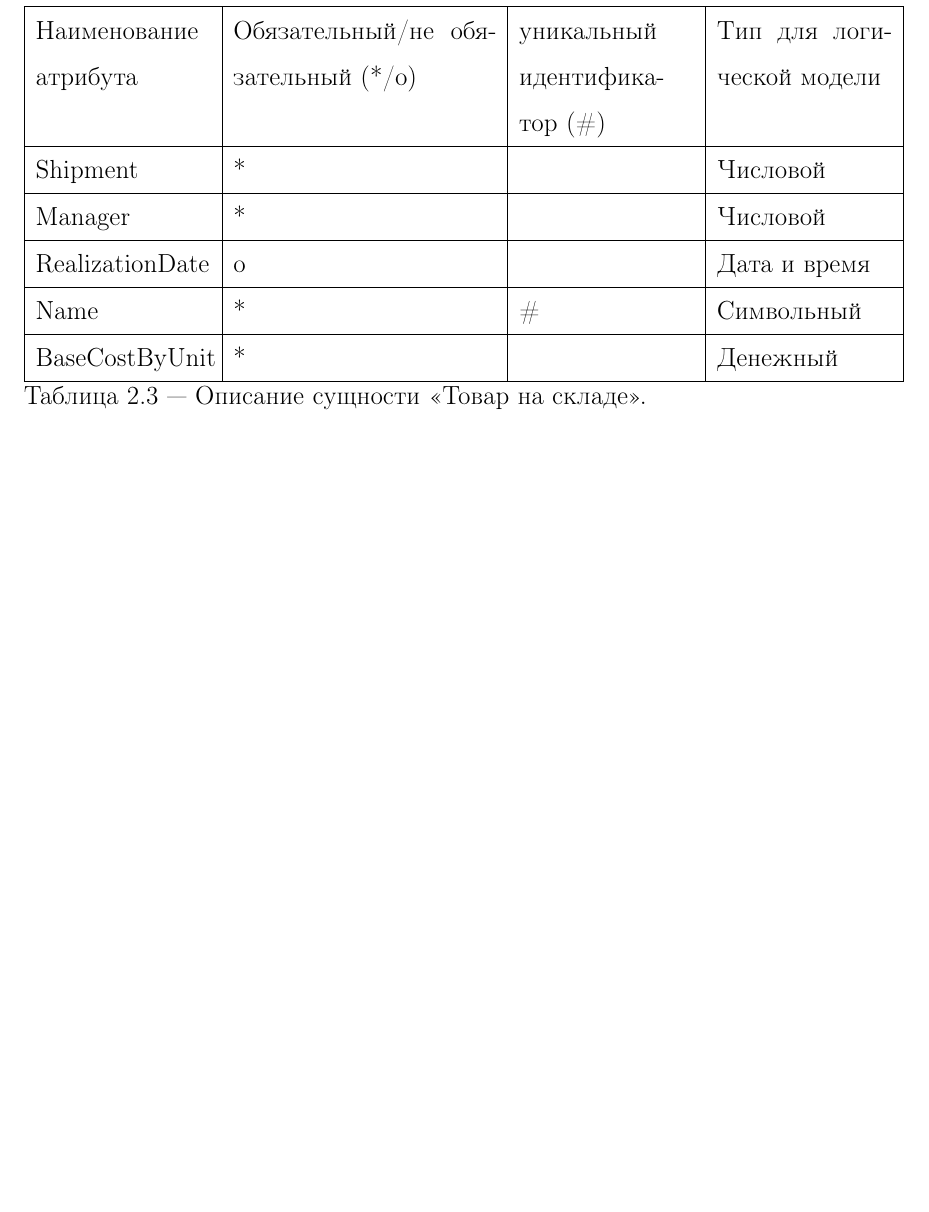
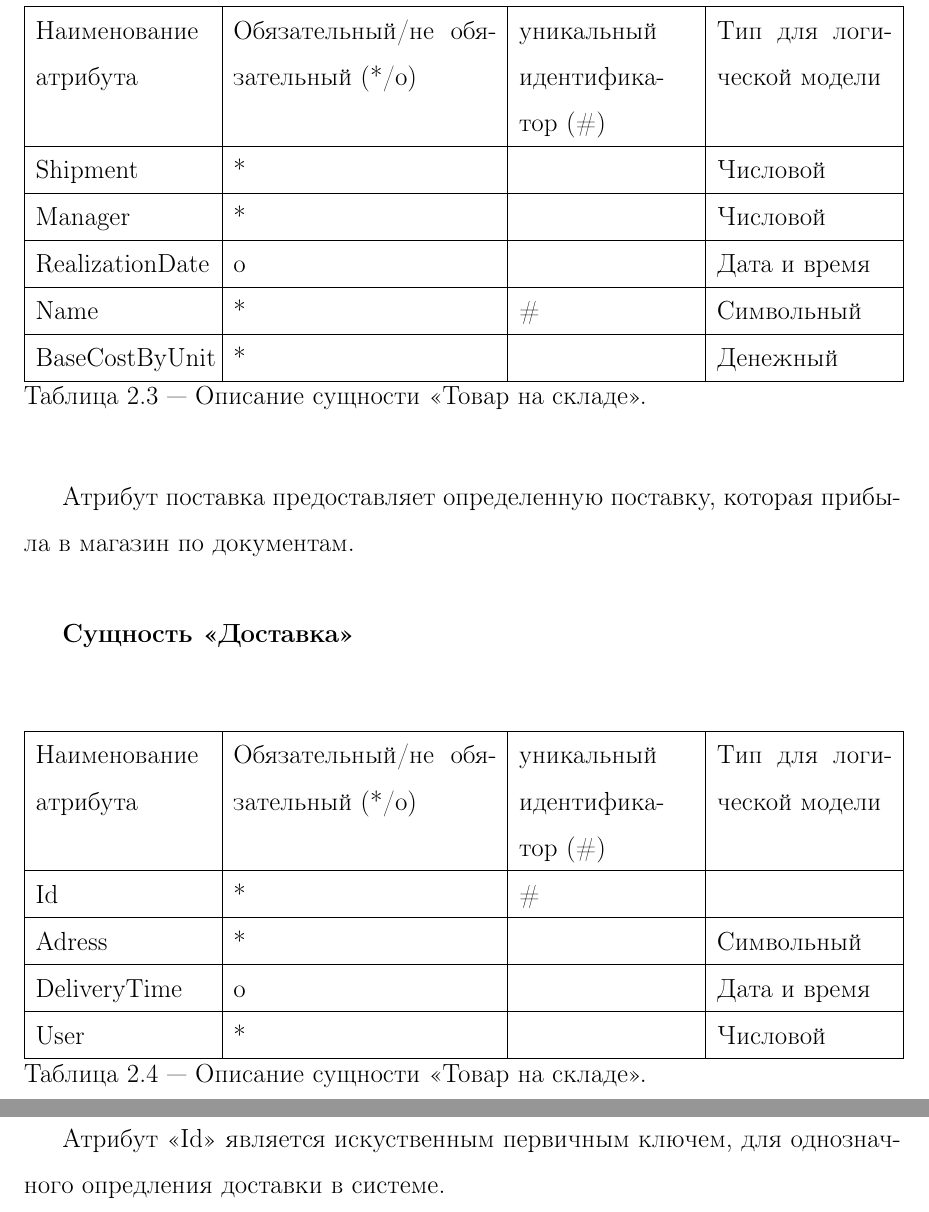
Before and after one commit to NikiforovSaveliy/-----------, a LaTeX document (Отчет/main.tex): part of page 8 of 8 before the commit and two parts of pages 8 and 9 of 9 after it, the two joined at a grey line, cut so that both start at the same text, the shorter picture padded with empty space. Compiled offline with pdfLaTeX.

Commit message:
feat: add some tables

```diff
--- a/Отчет/main.tex
+++ b/Отчет/main.tex
@@ -141,5 +141,25 @@
             \caption{Описание сущности <<Товар на складе>>.}
         \end{table}
 
+        Атрибут поставка предоставляет определенную поставку, которая прибыла в магазин по документам.
+
+    \subsection*{Сущность <<Доставка>>}
+
+        \begin{table}[H]
+            \begin{tabular}{|p{0.2\linewidth}|p{0.3\linewidth}|p{0.2\linewidth}|p{0.2\linewidth}|}
+                \hline
+                Наименование атрибута & Обязательный/не обязательный (*/o) & уникальный идентификатор (\#) & Тип для логической модели
+                \\ \hline
+                Id & * & \# & \\ \hline
+                Adress & * & & Символьный\\ \hline
+                DeliveryTime & o & & Дата и время \\ \hline
+                User & * &  & Числовой  \\ \hline
+            \end{tabular}
+            \caption{Описание сущности <<Товар на складе>>.}
+        \end{table}
+
+        Атрибут <<Id>> является искуственным первичным ключем, для однозначного опредления доставки в системе.
+
+
 
 \end{document}
```
Also changed, not shown: Отчет/main.pdf (added), 2 other files.
